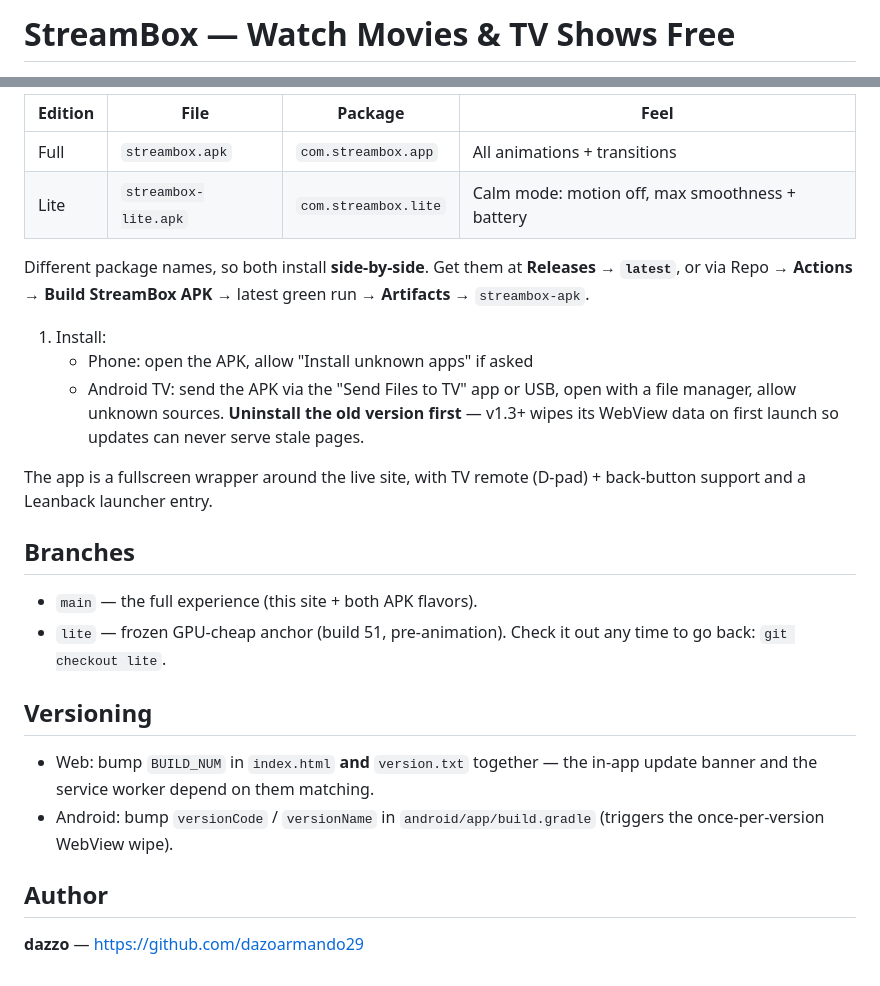
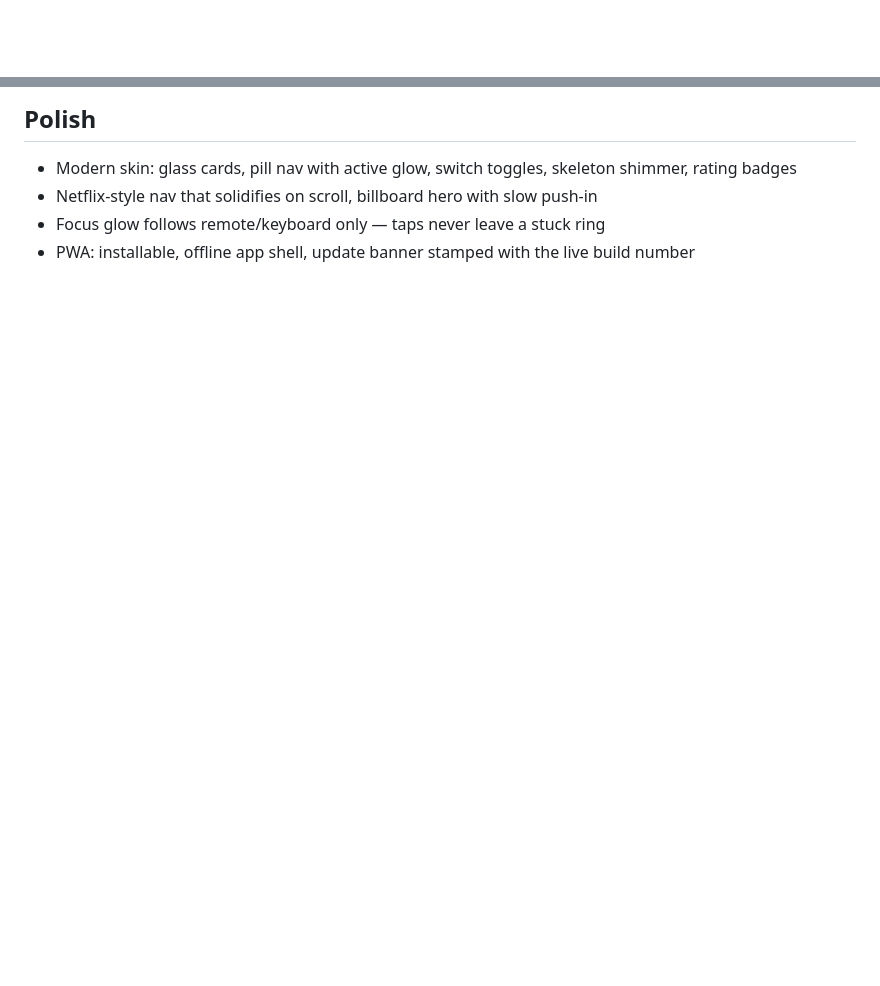
Before and after one commit to dazoarmando29/streambox, a Markdown page: README.md, 2 parts joined by grey strips. GitHub-like rendering; blank space fills up the shorter version.

Commit message:
README as feature showcase (no guides)

```diff
--- a/README.md
+++ b/README.md
@@ -1,2 +1,2 @@
-# StreamBox — Watch Movies & TV Shows Free
+<div align="center">
 
@@ -81,35 +72,7 @@ same pixels — pick your motion:
 
-| Edition | File | Package | Feel |
-| ------- | ---- | ------- | ---- |
-| Full | `streambox.apk` | `com.streambox.app` | All animations + transitions |
-| Lite | `streambox-lite.apk` | `com.streambox.lite` | Calm mode: motion off, max smoothness + battery |
+## Polish
 
-Different package names, so both install **side-by-side**. Get them at
-**Releases → `latest`**, or via Repo → **Actions** → **Build StreamBox APK** →
-latest green run → **Artifacts** → `streambox-apk`.
-
-1. Install:
-   - Phone: open the APK, allow "Install unknown apps" if asked
-   - Android TV: send the APK via the "Send Files to TV" app or USB, open with a
-     file manager, allow unknown sources. **Uninstall the old version first** —
-     v1.3+ wipes its WebView data on first launch so updates can never serve stale pages.
-
-The app is a fullscreen wrapper around the live site, with TV remote (D-pad) +
-back-button support and a Leanback launcher entry.
-
-## Branches
-
-- `main` — the full experience (this site + both APK flavors).
-- `lite` — frozen GPU-cheap anchor (build 51, pre-animation). Check it out any
-  time to go back: `git checkout lite`.
-
-## Versioning
-
-- Web: bump `BUILD_NUM` in `index.html` **and** `version.txt` together — the
-  in-app update banner and the service worker depend on them matching.
-- Android: bump `versionCode` / `versionName` in `android/app/build.gradle`
-  (triggers the once-per-version WebView wipe).
-
-## Author
-
-**dazzo** — https://github.com/dazoarmando29
+- Modern skin: glass cards, pill nav with active glow, switch toggles, skeleton shimmer, rating badges
+- Netflix-style nav that solidifies on scroll, billboard hero with slow push-in
+- Focus glow follows remote/keyboard only — taps never leave a stuck ring
+- PWA: installable, offline app shell, update banner stamped with the live build number
```
Also changed, not shown: other parts of README.md (+50 -59 lines).
